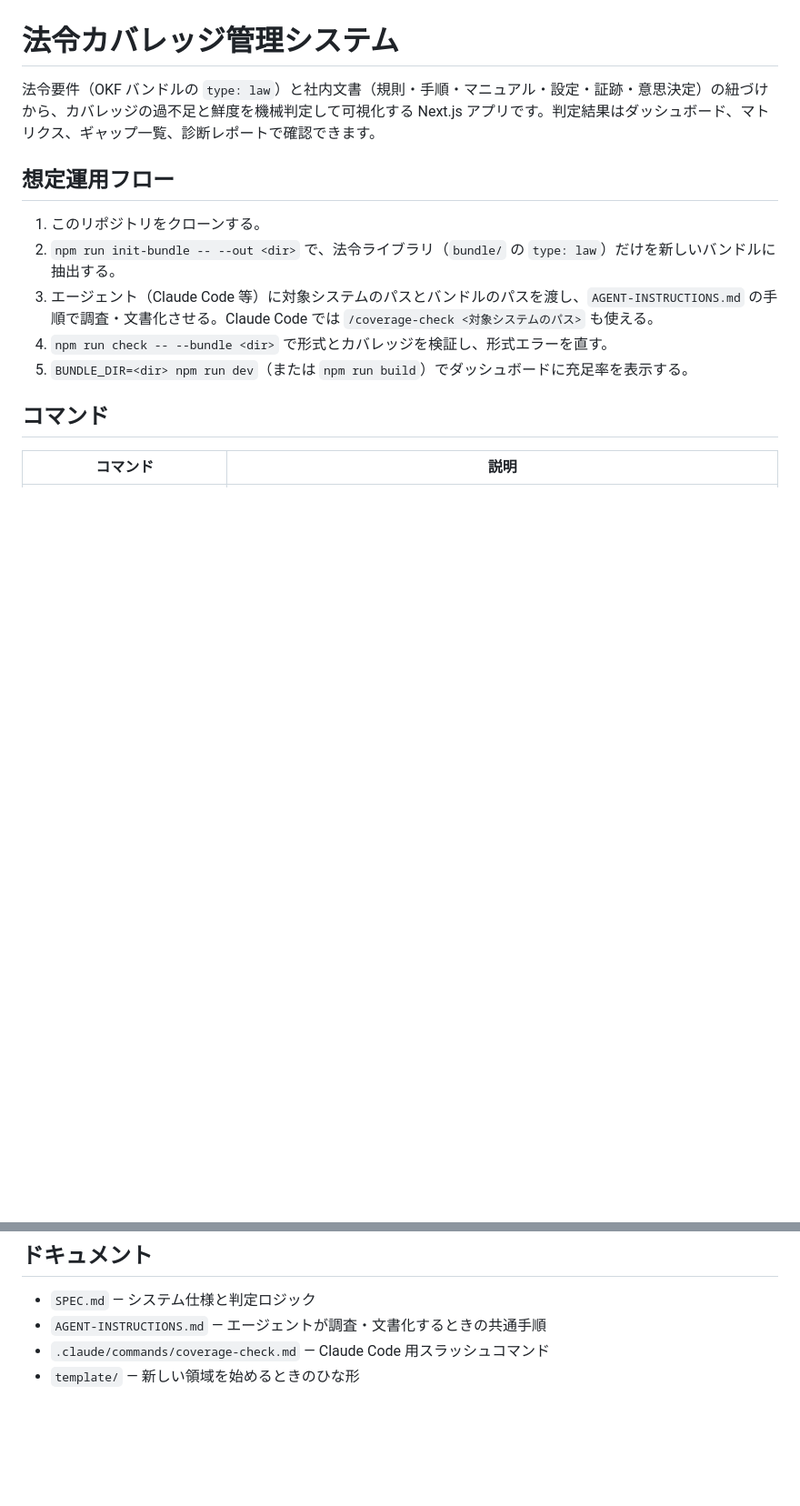
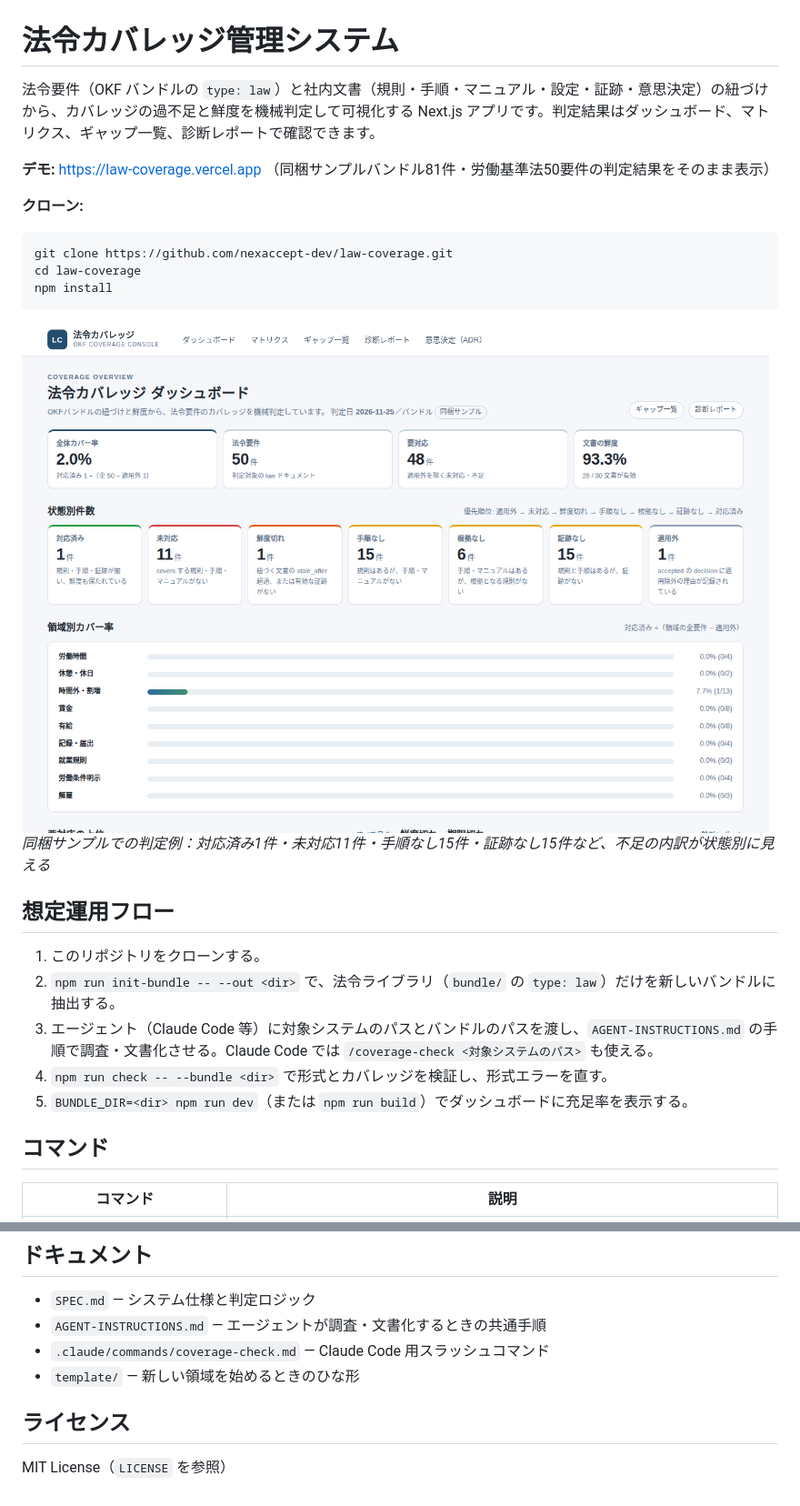
Before and after one commit to nexaccept-dev/law-coverage, a Markdown page: README.md, 2 parts joined by grey strips. Shown at 91% size. GitHub-like rendering; pictures changed too: docs/images/dashboard.png (added); blank space fills up the shorter version.

Commit message:
README公開向け整備：デモURL・クローン手順・ダッシュボード画像を追加、MITライセンスを付与

````diff
--- a/README.md
+++ b/README.md
@@ -1,6 +1,18 @@
 # 法令カバレッジ管理システム
 
 法令要件（OKF バンドルの `type: law`）と社内文書（規則・手順・マニュアル・設定・証跡・意思決定）の紐づけから、カバレッジの過不足と鮮度を機械判定して可視化する Next.js アプリです。判定結果はダッシュボード、マトリクス、ギャップ一覧、診断レポートで確認できます。
+
+**デモ:** https://law-coverage.vercel.app （同梱サンプルバンドル81件・労働基準法50要件の判定結果をそのまま表示）
+
+**クローン:**
+```bash
+git clone https://github.com/nexaccept-dev/law-coverage.git
+cd law-coverage
+npm install
+```
+
+![ダッシュボード](docs/images/dashboard.png)
+_同梱サンプルでの判定例：対応済み1件・未対応11件・手順なし15件・証跡なし15件など、不足の内訳が状態別に見える_
 
 ## 想定運用フロー
 
@@ -57,3 +69,7 @@
 - `AGENT-INSTRUCTIONS.md` — エージェントが調査・文書化するときの共通手順
 - `.claude/commands/coverage-check.md` — Claude Code 用スラッシュコマンド
 - `template/` — 新しい領域を始めるときのひな形
+
+## ライセンス
+
+MIT License（`LICENSE` を参照）
````
Also changed, not shown: 1 other file.
